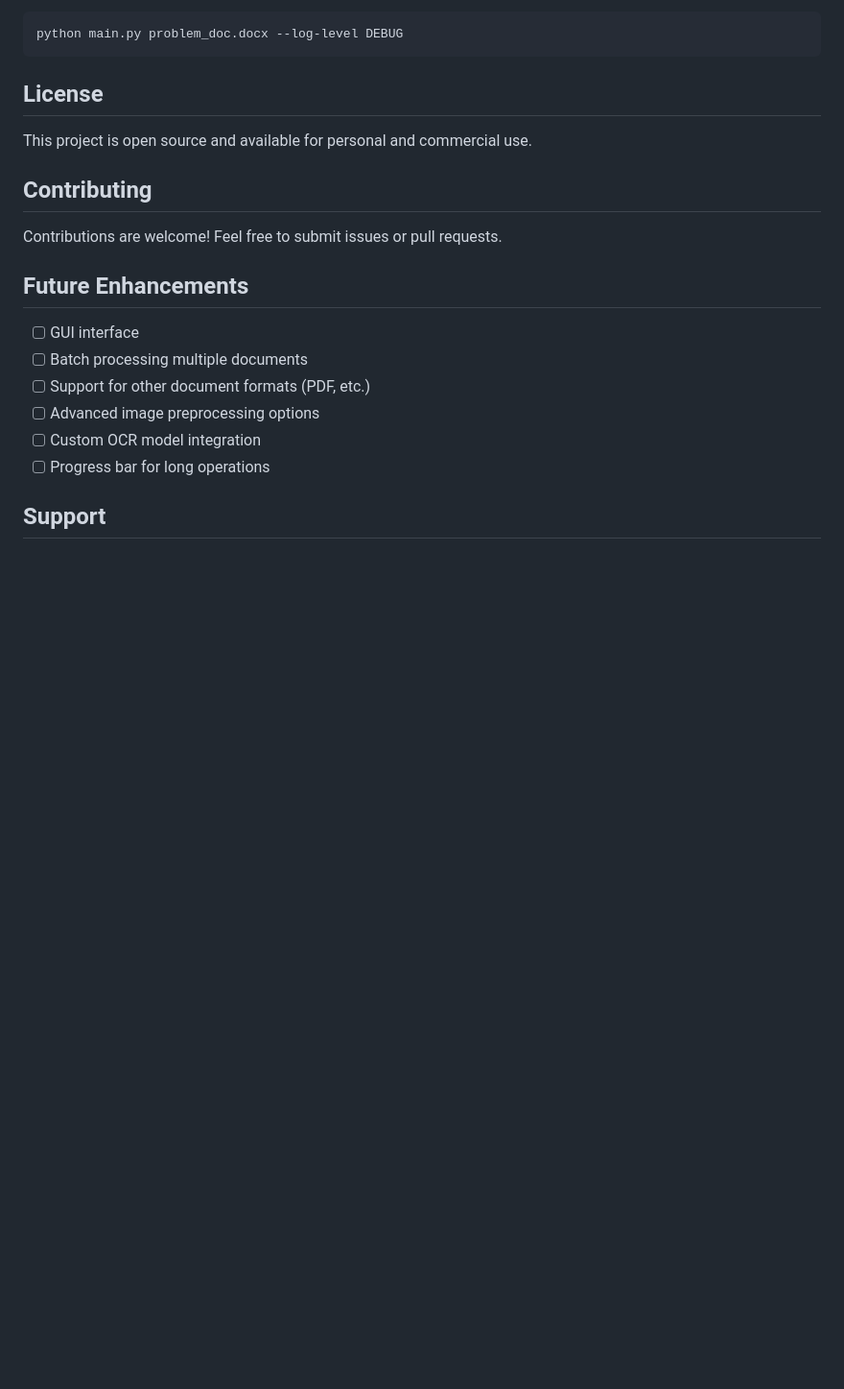
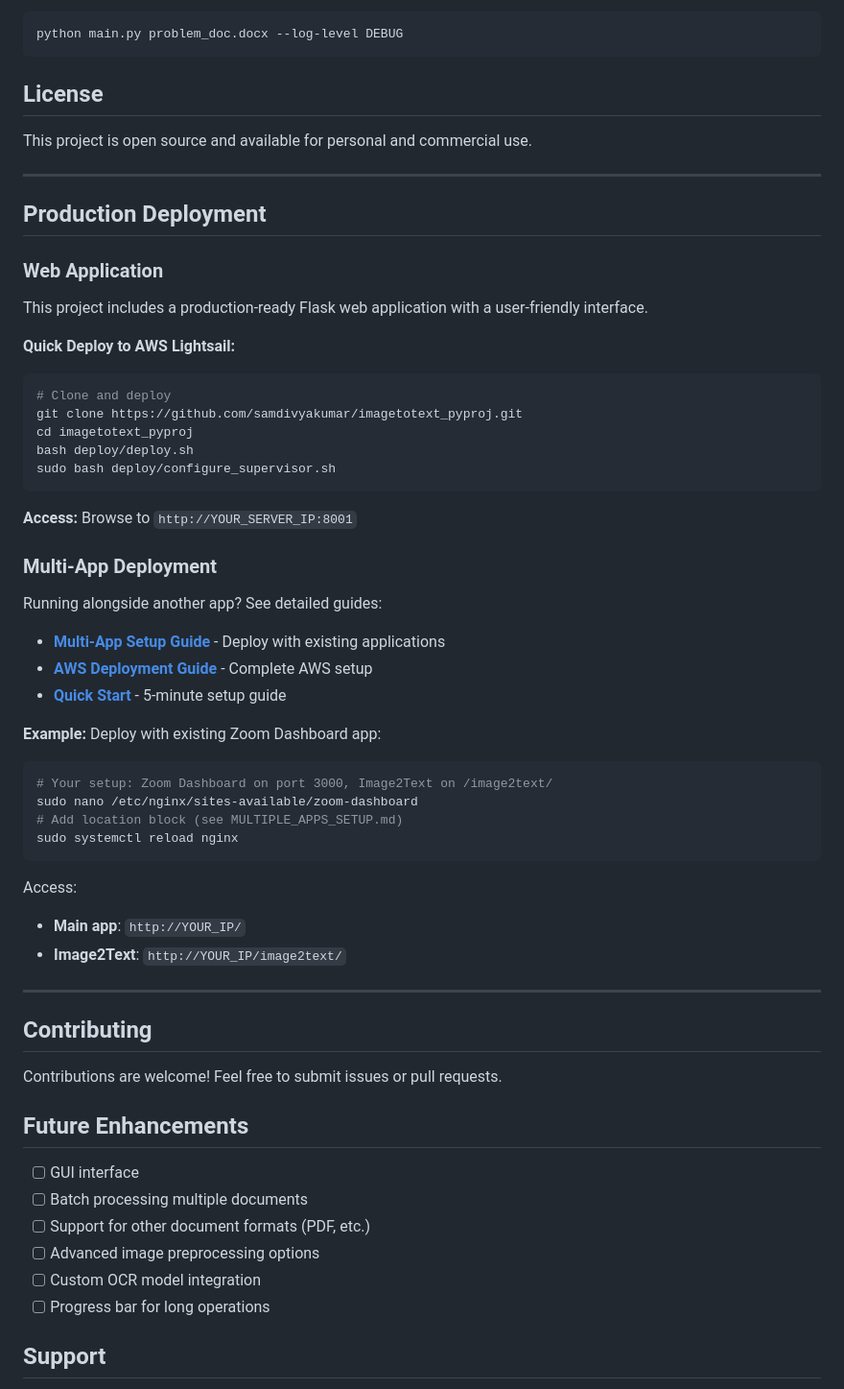
Before and after one commit to samdivyakumar/imagetotext_pyproj, a Markdown page: README.md, the part around the change. Shown at 96% size. GitHub-like rendering; blank space fills up the shorter version.

````diff
--- a/README.md
+++ b/README.md
@@ -231,6 +231,46 @@ python main.py problem_doc.docx --log-level DEBUG
 
 This project is open source and available for personal and commercial use.
 
+---
+
+## Production Deployment
+
+### Web Application
+
+This project includes a production-ready Flask web application with a user-friendly interface.
+
+**Quick Deploy to AWS Lightsail:**
+```bash
+# Clone and deploy
+git clone https://github.com/samdivyakumar/imagetotext_pyproj.git
+cd imagetotext_pyproj
+bash deploy/deploy.sh
+sudo bash deploy/configure_supervisor.sh
+```
+
+**Access:** Browse to `http://YOUR_SERVER_IP:8001`
+
+### Multi-App Deployment
+
+Running alongside another app? See detailed guides:
+- **[Multi-App Setup Guide](MULTIPLE_APPS_SETUP.md)** - Deploy with existing applications
+- **[AWS Deployment Guide](AWS_DEPLOYMENT_GUIDE.md)** - Complete AWS setup
+- **[Quick Start](QUICKSTART.md)** - 5-minute setup guide
+
+**Example:** Deploy with existing Zoom Dashboard app:
+```bash
+# Your setup: Zoom Dashboard on port 3000, Image2Text on /image2text/
+sudo nano /etc/nginx/sites-available/zoom-dashboard
+# Add location block (see MULTIPLE_APPS_SETUP.md)
+sudo systemctl reload nginx
+```
+
+Access:
+- **Main app**: `http://YOUR_IP/`
+- **Image2Text**: `http://YOUR_IP/image2text/`
+
+---
+
 ## Contributing
 
 Contributions are welcome! Feel free to submit issues or pull requests.
````
Also changed, not shown: MULTIPLE_APPS_SETUP.md (+92 -21 lines).
